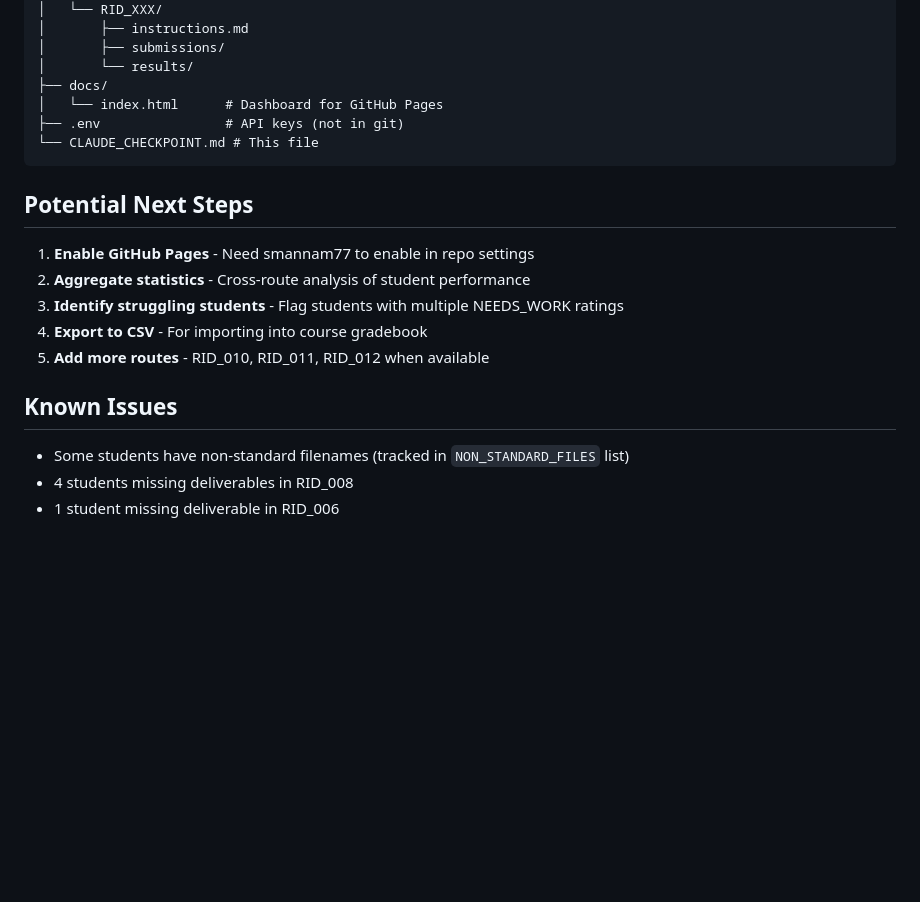
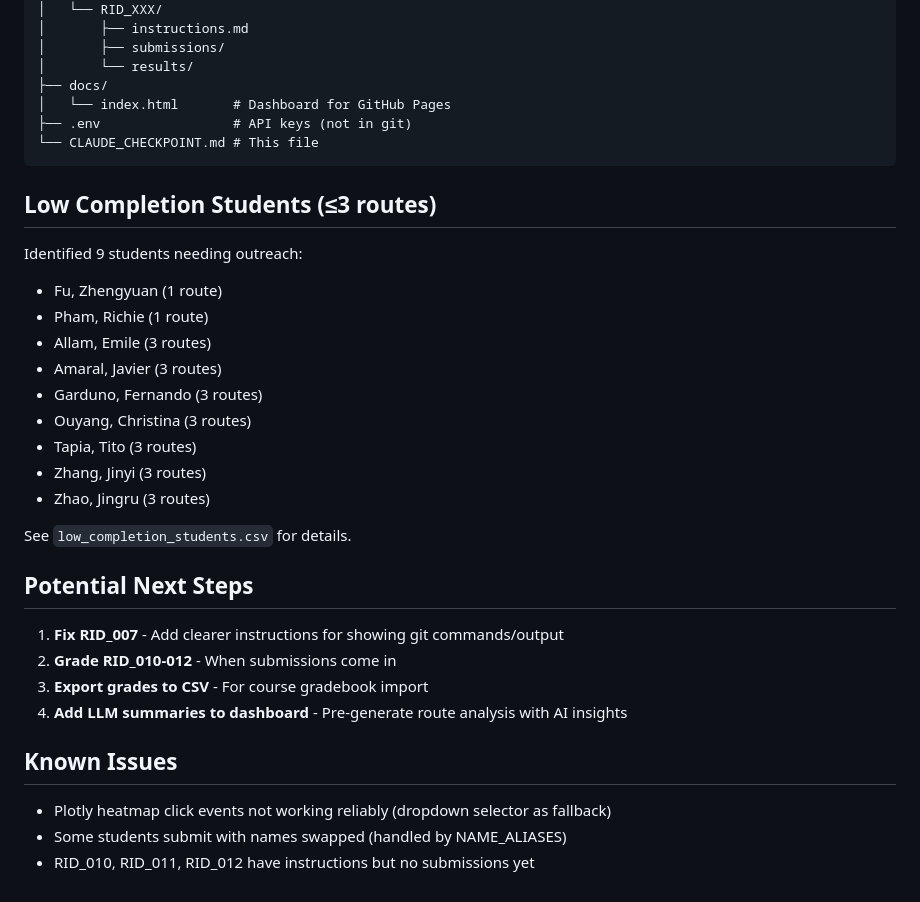
Before and after one commit to smannam77/chem169_llm_grader, a Markdown page: CLAUDE_CHECKPOINT.md, the part around one of its changes. GitHub-like rendering; blank space fills up the shorter version.

````diff
--- a/CLAUDE_CHECKPOINT.md
+++ b/CLAUDE_CHECKPOINT.md
@@ -122,21 +148,35 @@ chem169_llm_grader/
 │       ├── submissions/
 │       └── results/
 ├── docs/
-│   └── index.html      # Dashboard for GitHub Pages
-├── .env                # API keys (not in git)
+│   └── index.html       # Dashboard for GitHub Pages
+├── .env                 # API keys (not in git)
 └── CLAUDE_CHECKPOINT.md # This file
 ```
 
+## Low Completion Students (≤3 routes)
+
+Identified 9 students needing outreach:
+- Fu, Zhengyuan (1 route)
+- Pham, Richie (1 route)
+- Allam, Emile (3 routes)
+- Amaral, Javier (3 routes)
+- Garduno, Fernando (3 routes)
+- Ouyang, Christina (3 routes)
+- Tapia, Tito (3 routes)
+- Zhang, Jinyi (3 routes)
+- Zhao, Jingru (3 routes)
+
+See `low_completion_students.csv` for details.
+
 ## Potential Next Steps
 
-1. **Enable GitHub Pages** - Need smannam77 to enable in repo settings
-2. **Aggregate statistics** - Cross-route analysis of student performance
-3. **Identify struggling students** - Flag students with multiple NEEDS_WORK ratings
-4. **Export to CSV** - For importing into course gradebook
-5. **Add more routes** - RID_010, RID_011, RID_012 when available
+1. **Fix RID_007** - Add clearer instructions for showing git commands/output
+2. **Grade RID_010-012** - When submissions come in
+3. **Export grades to CSV** - For course gradebook import
+4. **Add LLM summaries to dashboard** - Pre-generate route analysis with AI insights
 
 ## Known Issues
 
-- Some students have non-standard filenames (tracked in `NON_STANDARD_FILES` list)
-- 4 students missing deliverables in RID_008
-- 1 student missing deliverable in RID_006
+- Plotly heatmap click events not working reliably (dropdown selector as fallback)
+- Some students submit with names swapped (handled by NAME_ALIASES)
+- RID_010, RID_011, RID_012 have instructions but no submissions yet
````
Also changed, not shown: other parts of CLAUDE_CHECKPOINT.md (+108 -82 lines).
